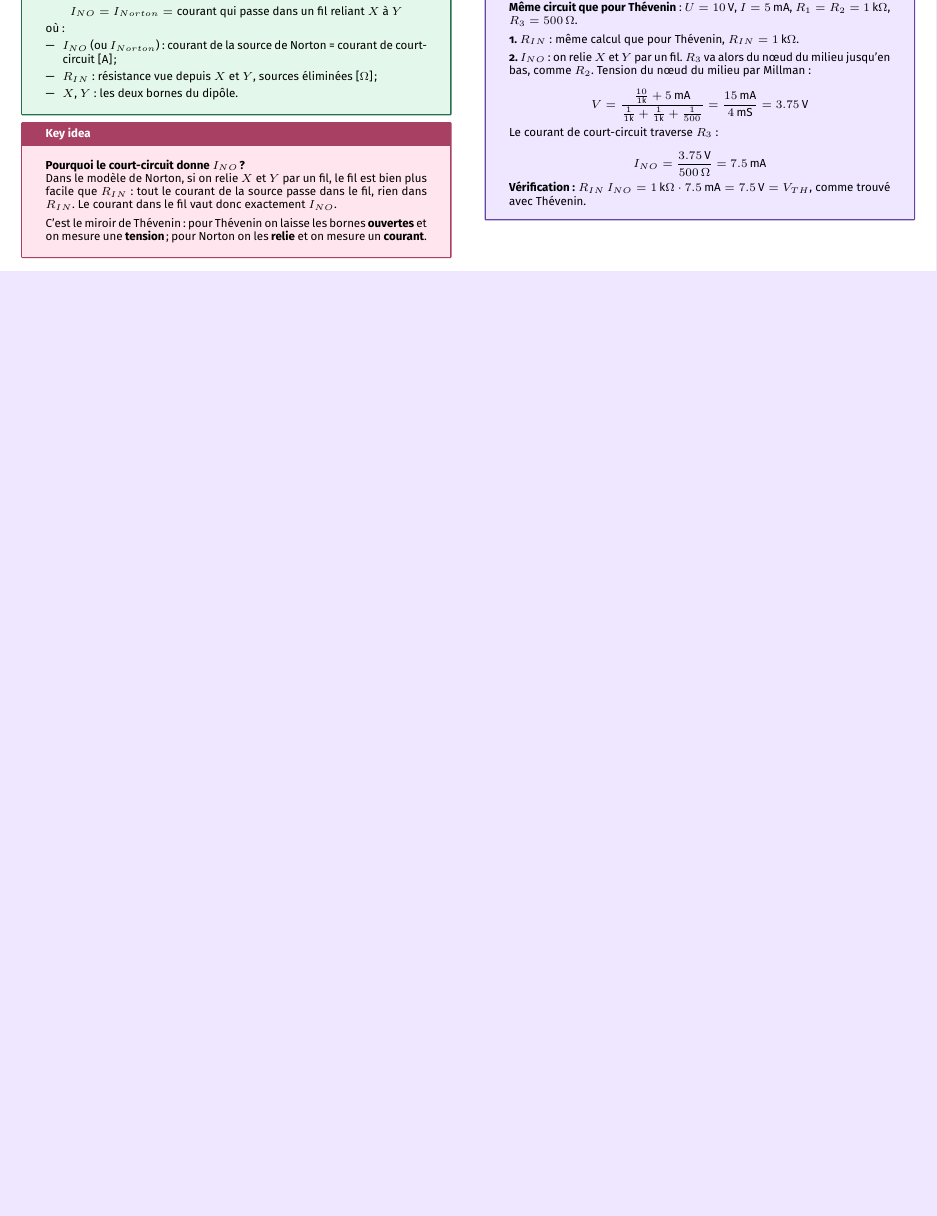
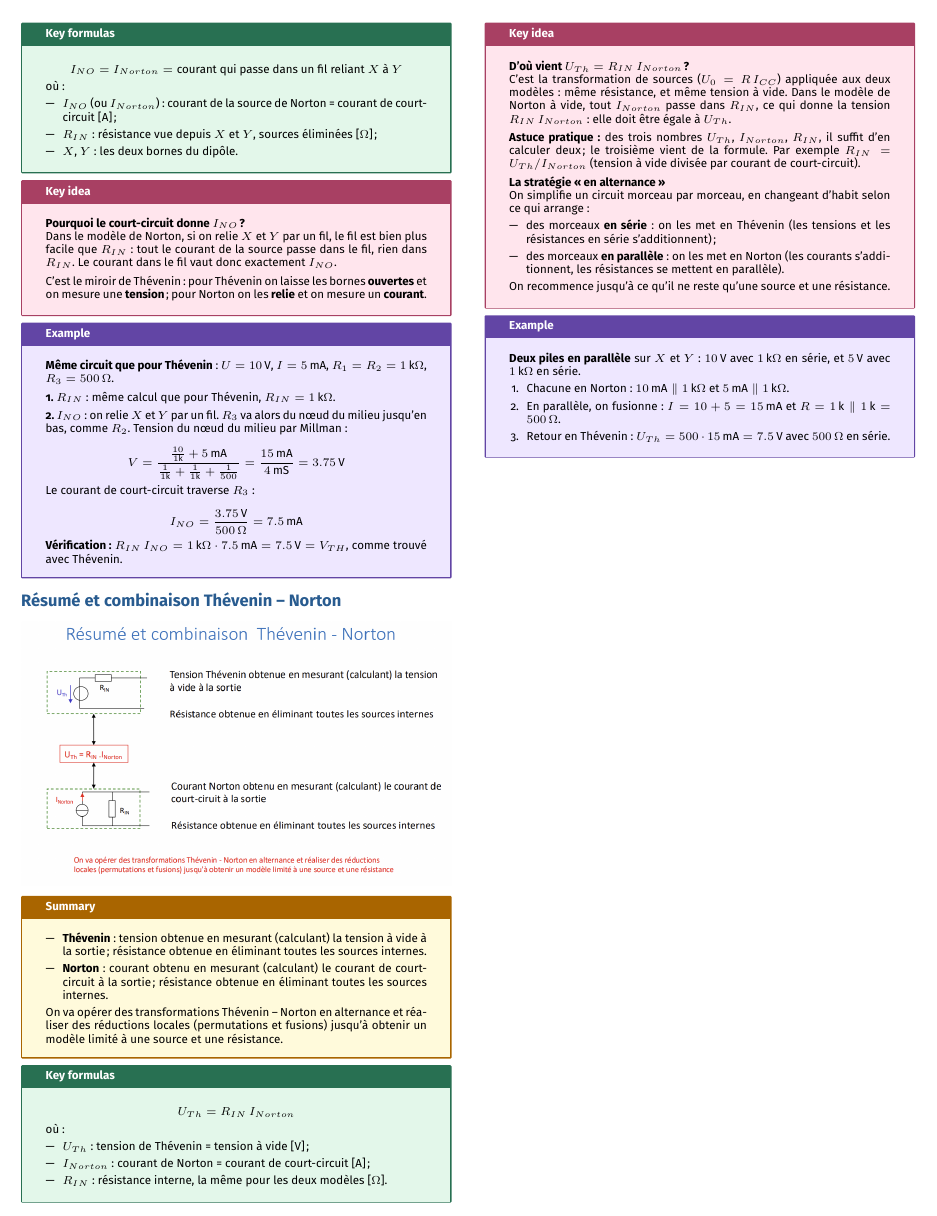
Before and after one commit to AlphaXT38G/notes_ba5, a LaTeX document (elec/week/week04.tex): part of page 4 of 4, cut at the place of the change, the shorter picture padded with empty space. Compiled offline with pdfLaTeX.

Commit message:
feat(elec-week04): Thevenin and Norton summary, explained

```diff
--- a/elec/week/week04.tex
+++ b/elec/week/week04.tex
@@ -899,6 +899,101 @@ I_{NO} = \frac{3.75\,\text{V}}{500\,\Omega} = 7.5\,\text{mA}
 \end{example}
 
 
+%=========================================================
+\section{Résumé et combinaison Thévenin -- Norton}
+
+
+\begin{center}
+
+\includegraphics[
+width=1.0\linewidth
+]{../images/week04_09.png}
+
+\end{center}
+
+
+\begin{summary}
+
+\begin{itemize}
+
+\item \textbf{Thévenin} : tension obtenue en mesurant (calculant) la tension à vide à la sortie ; résistance obtenue en éliminant toutes les sources internes.
+
+\item \textbf{Norton} : courant obtenu en mesurant (calculant) le courant de court-circuit à la sortie ; résistance obtenue en éliminant toutes les sources internes.
+
+\end{itemize}
+
+On va opérer des transformations Thévenin -- Norton en alternance et réaliser des réductions locales (permutations et fusions) jusqu'à obtenir un modèle limité à une source et une résistance.
+
+\end{summary}
+
+
+\begin{formula}
+
+\[
+U_{Th} = R_{IN}\,I_{Norton}
+\]
+
+où :
+
+\begin{itemize}
+
+\item $U_{Th}$ : tension de Thévenin = tension à vide [V] ;
+
+\item $I_{Norton}$ : courant de Norton = courant de court-circuit [A] ;
+
+\item $R_{IN}$ : résistance interne, la même pour les deux modèles [$\Omega$].
+
+\end{itemize}
+
+\end{formula}
+
+
+\begin{important}
+
+\textbf{D'où vient $U_{Th} = R_{IN}\,I_{Norton}$ ?}
+
+C'est la transformation de sources ($U_0 = R\,I_{CC}$) appliquée aux deux modèles : même résistance, et même tension à vide. Dans le modèle de Norton à vide, tout $I_{Norton}$ passe dans $R_{IN}$, ce qui donne la tension $R_{IN}\,I_{Norton}$ : elle doit être égale à $U_{Th}$.
+
+\vspace{3pt}
+
+\textbf{Astuce pratique :} des trois nombres $U_{Th}$, $I_{Norton}$, $R_{IN}$, il suffit d'en calculer deux ; le troisième vient de la formule. Par exemple $R_{IN} = U_{Th}/I_{Norton}$ (tension à vide divisée par courant de court-circuit).
+
+\vspace{3pt}
+
+\textbf{La stratégie \og en alternance \fg{}}
+
+On simplifie un circuit morceau par morceau, en changeant d'habit selon ce qui arrange :
+
+\begin{itemize}
+
+\item des morceaux \textbf{en série} : on les met en Thévenin (les tensions et les résistances en série s'additionnent) ;
+
+\item des morceaux \textbf{en parallèle} : on les met en Norton (les courants s'additionnent, les résistances se mettent en parallèle).
+
+\end{itemize}
+
+On recommence jusqu'à ce qu'il ne reste qu'une source et une résistance.
+
+\end{important}
+
+
+\begin{example}
+
+\textbf{Deux piles en parallèle} sur $X$ et $Y$ : $10\,\text{V}$ avec $1\,\text{k}\Omega$ en série, et $5\,\text{V}$ avec $1\,\text{k}\Omega$ en série.
+
+\begin{enumerate}[leftmargin=*,itemsep=1pt,topsep=1pt]
+
+\item Chacune en Norton : $10\,\text{mA} \parallel 1\,\text{k}\Omega$ et $5\,\text{mA} \parallel 1\,\text{k}\Omega$.
+
+\item En parallèle, on fusionne : $I = 10 + 5 = 15\,\text{mA}$ et $R = 1\,\text{k} \parallel 1\,\text{k} = 500\,\Omega$.
+
+\item Retour en Thévenin : $U_{Th} = 500 \cdot 15\,\text{mA} = 7.5\,\text{V}$ avec $500\,\Omega$ en série.
+
+\end{enumerate}
+
+\end{example}
+
+
 \end{multicols}
 
 \end{document}
```
Also changed, not shown: elec/images/week04_09.png (added).
